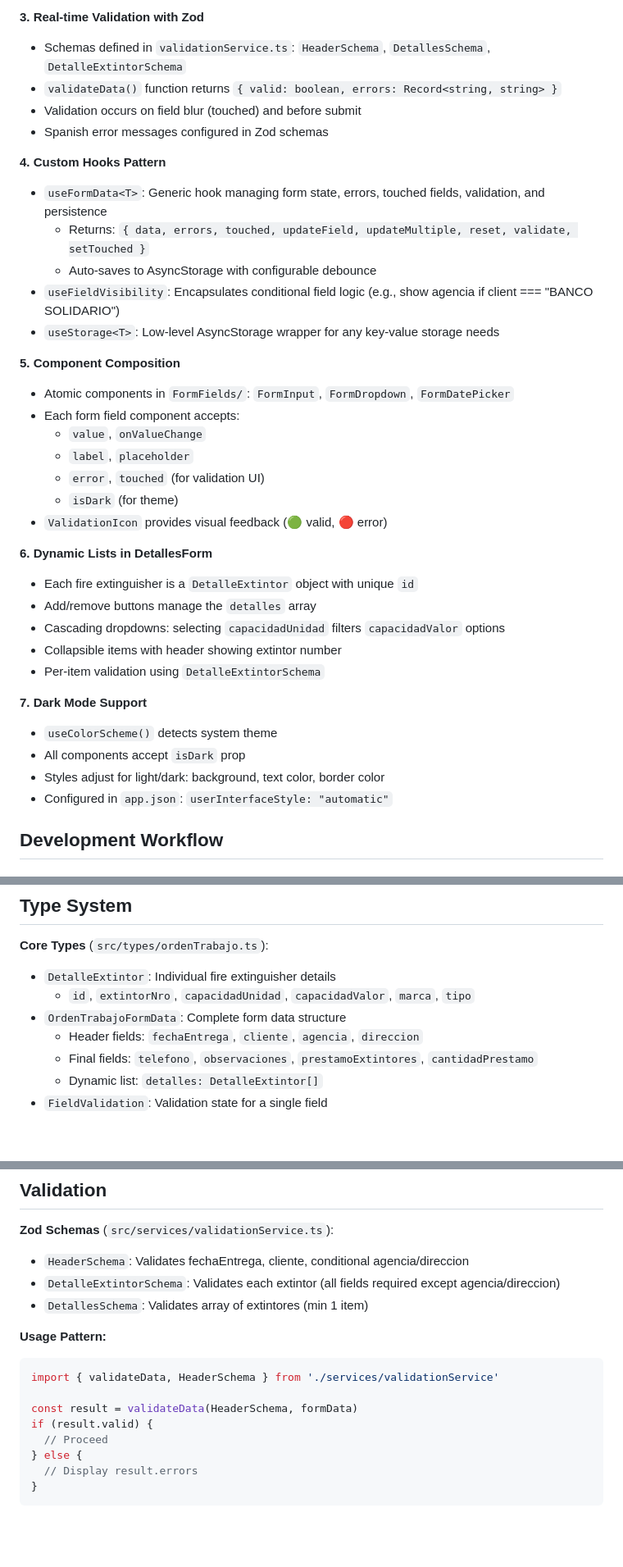
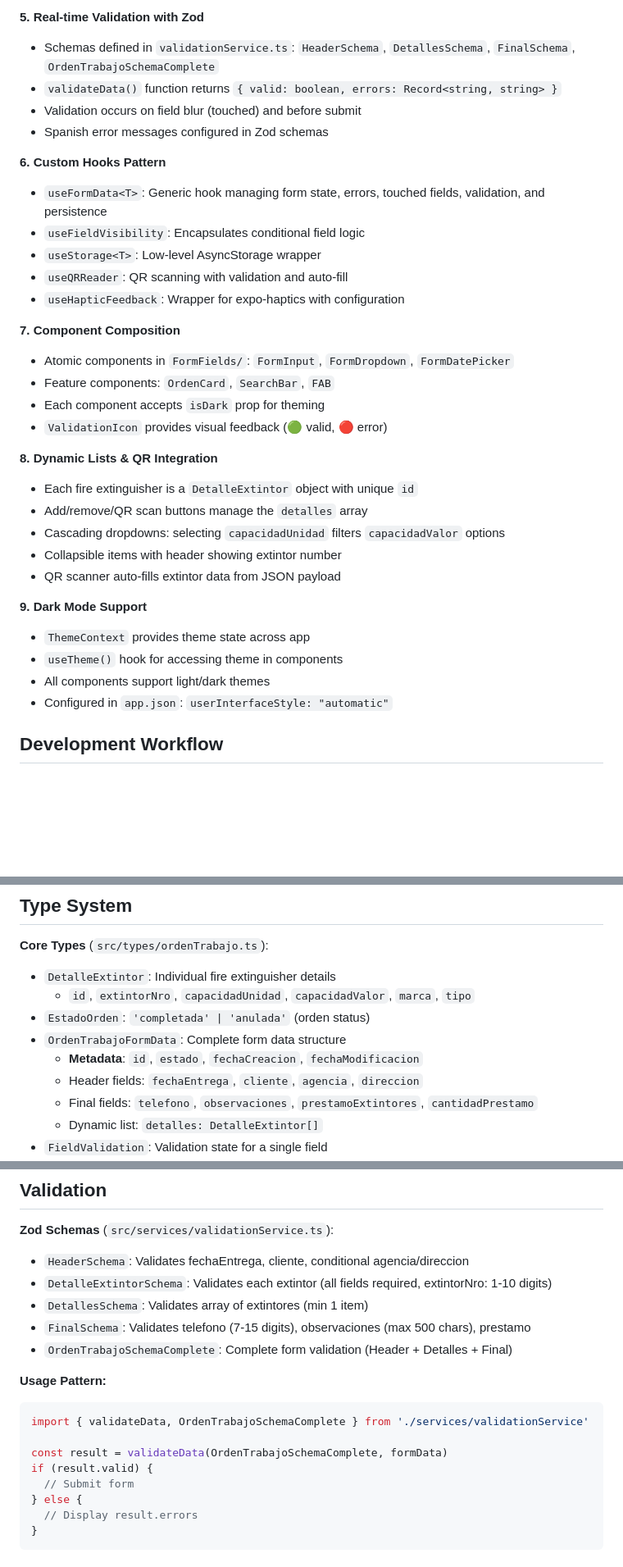
Before and after one commit to wilmix/testing-apk, a Markdown page: CLAUDE.md, 3 parts joined by grey strips. Shown: that part at 82% size. GitHub-like rendering; blank space fills up the shorter version.

````diff
--- a/CLAUDE.md
+++ b/CLAUDE.md
@@ -138,37 +185,34 @@ src/
 
-**3. Real-time Validation with Zod**
-- Schemas defined in `validationService.ts`: `HeaderSchema`, `DetallesSchema`, `DetalleExtintorSchema`
+**5. Real-time Validation with Zod**
+- Schemas defined in `validationService.ts`: `HeaderSchema`, `DetallesSchema`, `FinalSchema`, `OrdenTrabajoSchemaComplete`
 - `validateData()` function returns `{ valid: boolean, errors: Record<string, string> }`
 - Validation occurs on field blur (touched) and before submit
 - Spanish error messages configured in Zod schemas
 
-**4. Custom Hooks Pattern**
+**6. Custom Hooks Pattern**
 - `useFormData<T>`: Generic hook managing form state, errors, touched fields, validation, and persistence
-  - Returns: `{ data, errors, touched, updateField, updateMultiple, reset, validate, setTouched }`
-  - Auto-saves to AsyncStorage with configurable debounce
-- `useFieldVisibility`: Encapsulates conditional field logic (e.g., show agencia if client === "BANCO SOLIDARIO")
-- `useStorage<T>`: Low-level AsyncStorage wrapper for any key-value storage needs
+- `useFieldVisibility`: Encapsulates conditional field logic
+- `useStorage<T>`: Low-level AsyncStorage wrapper
+- `useQRReader`: QR scanning with validation and auto-fill
+- `useHapticFeedback`: Wrapper for expo-haptics with configuration
 
-**5. Component Composition**
+**7. Component Composition**
 - Atomic components in `FormFields/`: `FormInput`, `FormDropdown`, `FormDatePicker`
-- Each form field component accepts:
-  - `value`, `onValueChange`
-  - `label`, `placeholder`
-  - `error`, `touched` (for validation UI)
-  - `isDark` (for theme)
+- Feature components: `OrdenCard`, `SearchBar`, `FAB`
+- Each component accepts `isDark` prop for theming
 - `ValidationIcon` provides visual feedback (🟢 valid, 🔴 error)
 
-**6. Dynamic Lists in DetallesForm**
+**8. Dynamic Lists & QR Integration**
 - Each fire extinguisher is a `DetalleExtintor` object with unique `id`
-- Add/remove buttons manage the `detalles` array
+- Add/remove/QR scan buttons manage the `detalles` array
 - Cascading dropdowns: selecting `capacidadUnidad` filters `capacidadValor` options
 - Collapsible items with header showing extintor number
-- Per-item validation using `DetalleExtintorSchema`
+- QR scanner auto-fills extintor data from JSON payload
 
-**7. Dark Mode Support**
-- `useColorScheme()` detects system theme
-- All components accept `isDark` prop
-- Styles adjust for light/dark: background, text color, border color
+**9. Dark Mode Support**
+- `ThemeContext` provides theme state across app
+- `useTheme()` hook for accessing theme in components
+- All components support light/dark themes
 - Configured in `app.json`: `userInterfaceStyle: "automatic"`
 
 ## Development Workflow
@@ -283,7 +327,9 @@ If 3+ answers are ✅ → Install. Otherwise, find alternative or use Developmen
 **Core Types** (`src/types/ordenTrabajo.ts`):
 - `DetalleExtintor`: Individual fire extinguisher details
   - `id`, `extintorNro`, `capacidadUnidad`, `capacidadValor`, `marca`, `tipo`
+- `EstadoOrden`: `'completada' | 'anulada'` (orden status)
 - `OrdenTrabajoFormData`: Complete form data structure
+  - **Metadata**: `id`, `estado`, `fechaCreacion`, `fechaModificacion`
   - Header fields: `fechaEntrega`, `cliente`, `agencia`, `direccion`
   - Final fields: `telefono`, `observaciones`, `prestamoExtintores`, `cantidadPrestamo`
   - Dynamic list: `detalles: DetalleExtintor[]`
@@ -303,16 +349,18 @@ All dropdown options defined in `src/constants/ordenTrabajoConstants.ts`:
 
 **Zod Schemas** (`src/services/validationService.ts`):
 - `HeaderSchema`: Validates fechaEntrega, cliente, conditional agencia/direccion
-- `DetalleExtintorSchema`: Validates each extintor (all fields required except agencia/direccion)
+- `DetalleExtintorSchema`: Validates each extintor (all fields required, extintorNro: 1-10 digits)
 - `DetallesSchema`: Validates array of extintores (min 1 item)
+- `FinalSchema`: Validates telefono (7-15 digits), observaciones (max 500 chars), prestamo
+- `OrdenTrabajoSchemaComplete`: Complete form validation (Header + Detalles + Final)
 
 **Usage Pattern:**
 ```typescript
-import { validateData, HeaderSchema } from './services/validationService'
+import { validateData, OrdenTrabajoSchemaComplete } from './services/validationService'
 
-const result = validateData(HeaderSchema, formData)
+const result = validateData(OrdenTrabajoSchemaComplete, formData)
 if (result.valid) {
-  // Proceed
+  // Submit form
 } else {
   // Display result.errors
 }
````
Also changed, not shown: other parts of CLAUDE.md (+117 -35 lines).
